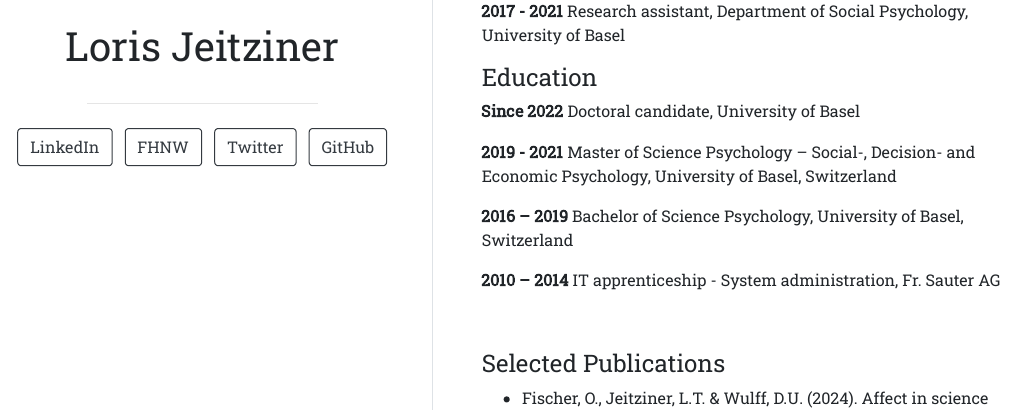
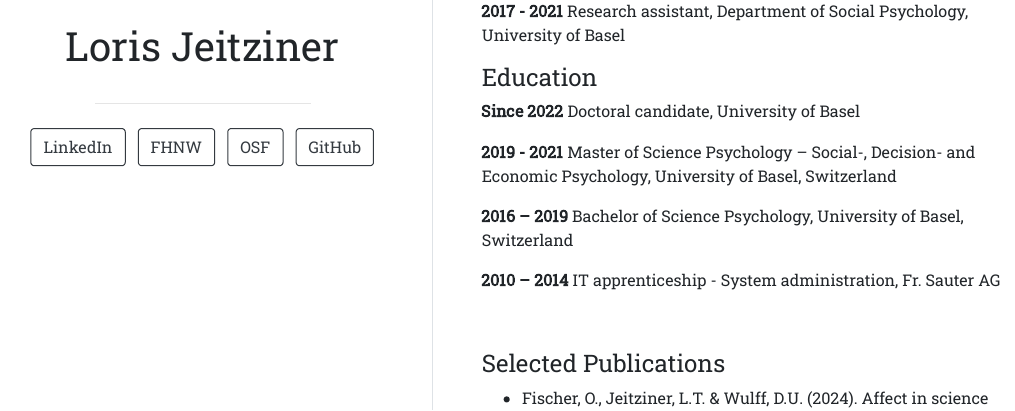
Before and after one commit to ljeitziner/ljeitziner.github.io, an R Markdown document (index.Rmd): the page in a window 1100 px wide, from 480 px down. The pictures show the output file index.html that the author committed with the source, opened offline.

Commit message:
Update OSF

```diff
--- a/index.Rmd
+++ b/index.Rmd
@@ -6,8 +6,8 @@ links:
     url: "https://www.linkedin.com/in/loris-jeitziner-b3939176/"
   - label: FHNW
     url: "https://www.fhnw.ch/de/personen/loris-jeitziner"
-  - label: Twitter
-    url: "https://twitter.com/jeitzi93"
+  - label: OSF
+    url: "https://osf.io/758ct/"
   - label: GitHub
     url: "https://github.com/ljeitziner"
 output:
```
Also changed, not shown: index.html.
